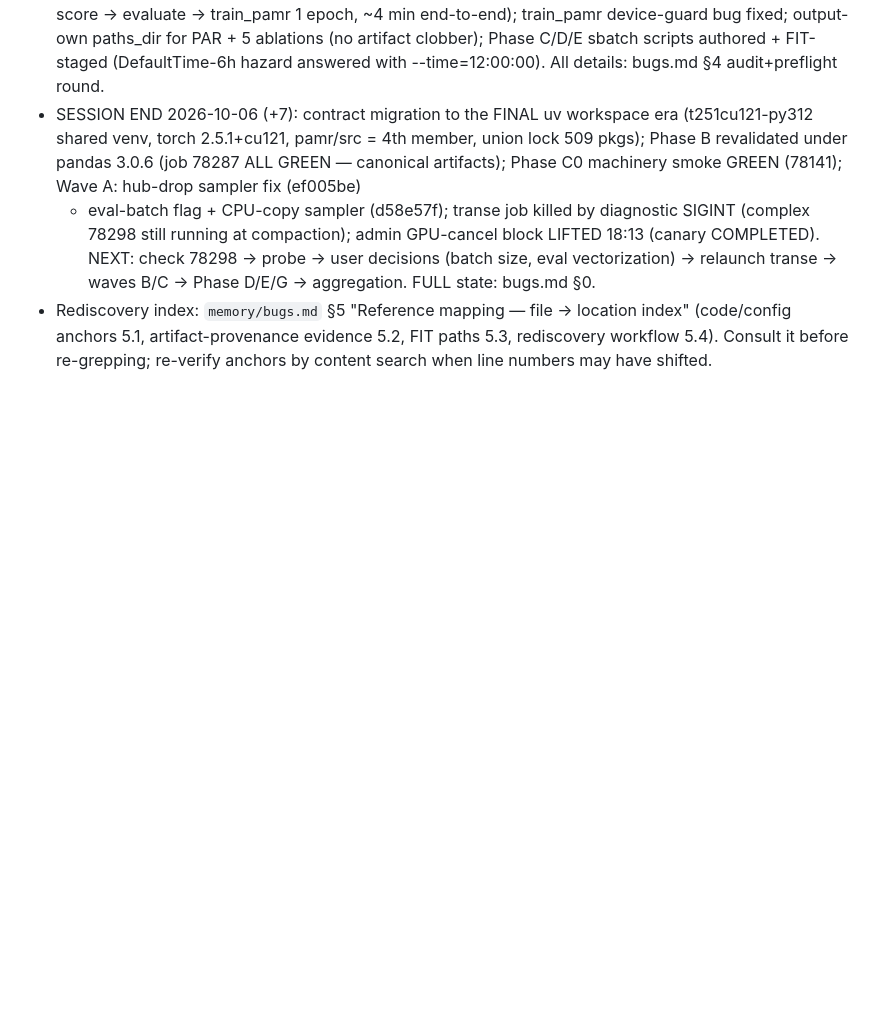
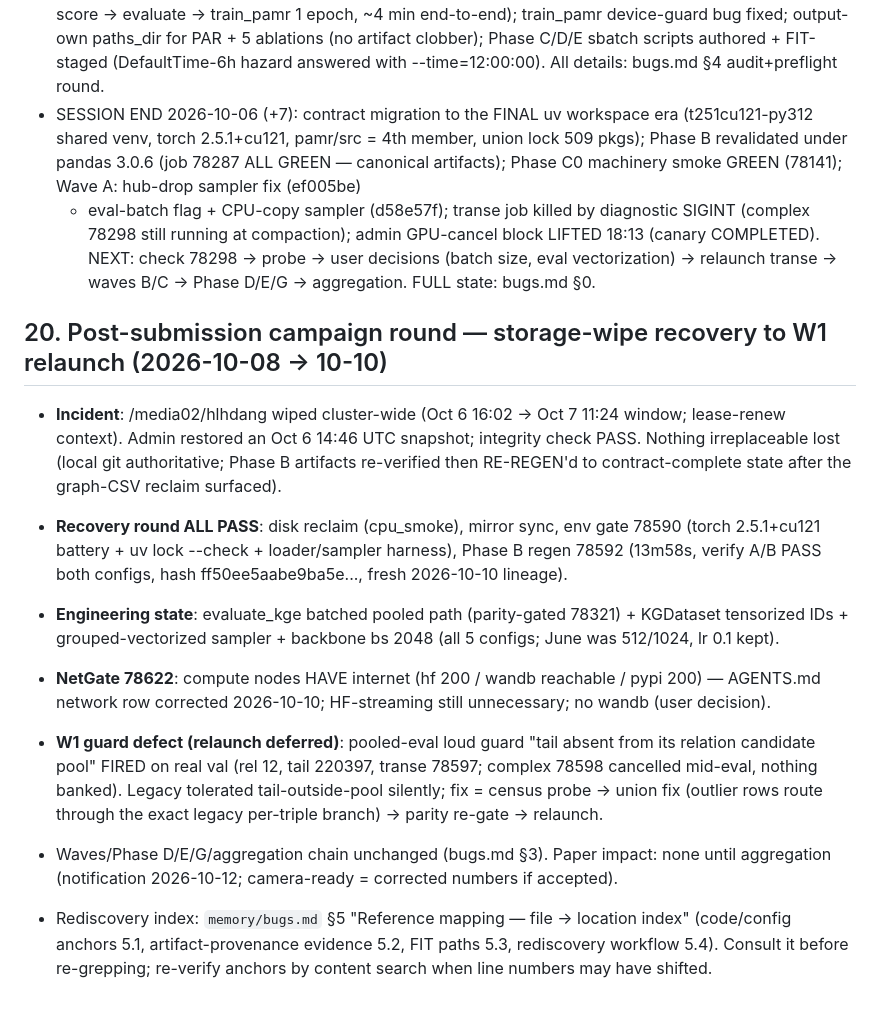
Before and after one commit to HaiDang2001VN/mmkg-pmr, a Markdown page: memory/wip.md, the part around the change. Drawn GitHub-style; blank space fills up the shorter version.

Commit message:
wip.md: section 20 — recovery-to-relaunch round (wipe+restore, gates, NetGate, guard defect deferred)

```diff
--- a/memory/wip.md
+++ b/memory/wip.md
@@ -1002,6 +1002,33 @@ Everything operational for continuing lives in `memory/bugs.md`:
   GPU-cancel block LIFTED 18:13 (canary COMPLETED). NEXT: check 78298 →
   probe → user decisions (batch size, eval vectorization) → relaunch
   transe → waves B/C → Phase D/E/G → aggregation. FULL state: bugs.md §0.
+## 20. Post-submission campaign round — storage-wipe recovery to W1 relaunch (2026-10-08 → 10-10)
+
+- **Incident**: /media02/hlhdang wiped cluster-wide (Oct 6 16:02 → Oct 7
+  11:24 window; lease-renew context). Admin restored an Oct 6 14:46 UTC
+  snapshot; integrity check PASS. Nothing irreplaceable lost (local git
+  authoritative; Phase B artifacts re-verified then RE-REGEN'd to
+  contract-complete state after the graph-CSV reclaim surfaced).
+- **Recovery round ALL PASS**: disk reclaim (cpu_smoke), mirror sync,
+  env gate 78590 (torch 2.5.1+cu121 battery + uv lock --check +
+  loader/sampler harness), Phase B regen 78592 (13m58s, verify A/B PASS
+  both configs, hash ff50ee5aabe9ba5e..., fresh 2026-10-10 lineage).
+- **Engineering state**: evaluate_kge batched pooled path (parity-gated
+  78321) + KGDataset tensorized IDs + grouped-vectorized sampler +
+  backbone bs 2048 (all 5 configs; June was 512/1024, lr 0.1 kept).
+- **NetGate 78622**: compute nodes HAVE internet (hf 200 / wandb
+  reachable / pypi 200) — AGENTS.md network row corrected 2026-10-10;
+  HF-streaming still unnecessary; no wandb (user decision).
+- **W1 guard defect (relaunch deferred)**: pooled-eval loud guard
+  "tail absent from its relation candidate pool" FIRED on real val
+  (rel 12, tail 220397, transe 78597; complex 78598 cancelled mid-eval,
+  nothing banked). Legacy tolerated tail-outside-pool silently; fix =
+  census probe → union fix (outlier rows route through the exact legacy
+  per-triple branch) → parity re-gate → relaunch.
+- Waves/Phase D/E/G/aggregation chain unchanged (bugs.md §3). Paper
+  impact: none until aggregation (notification 2026-10-12; camera-ready
+  = corrected numbers if accepted).
+
 - Rediscovery index: `memory/bugs.md` §5 "Reference mapping — file →
   location index" (code/config anchors 5.1, artifact-provenance evidence
   5.2, FIT paths 5.3, rediscovery workflow 5.4). Consult it before
```
